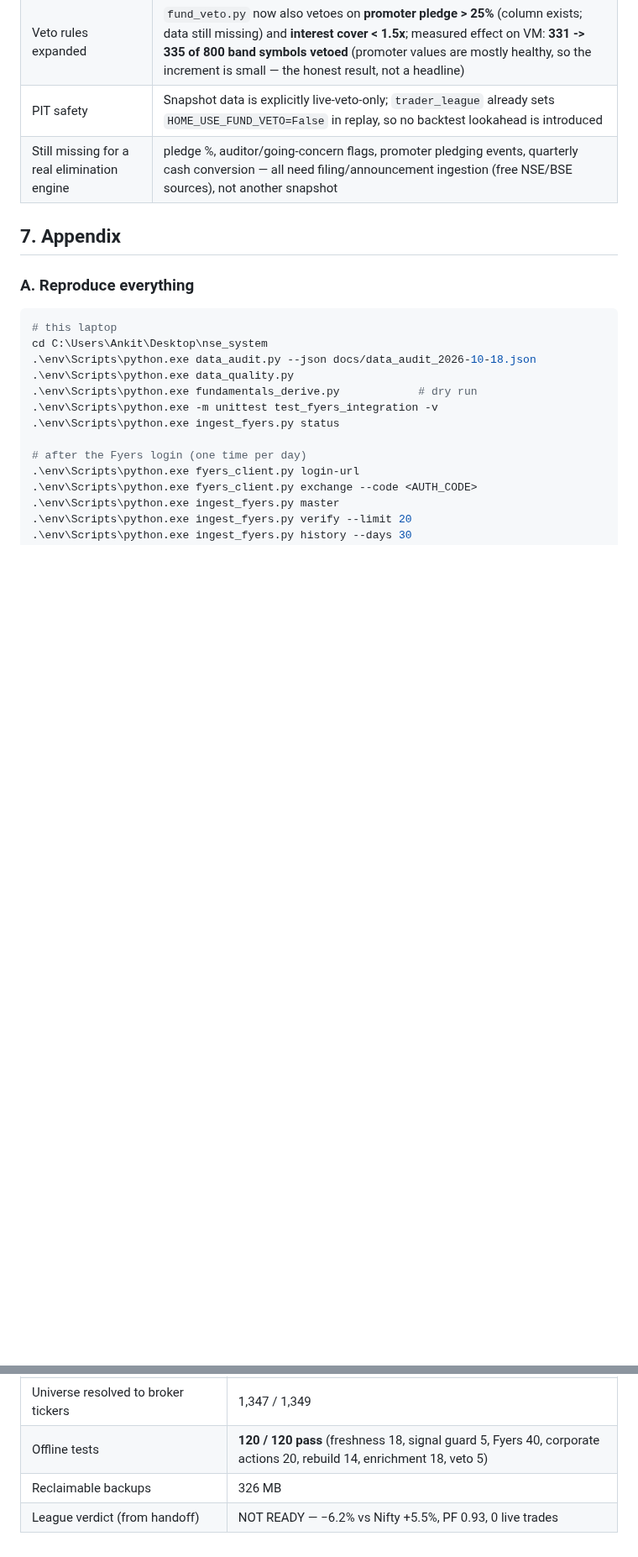
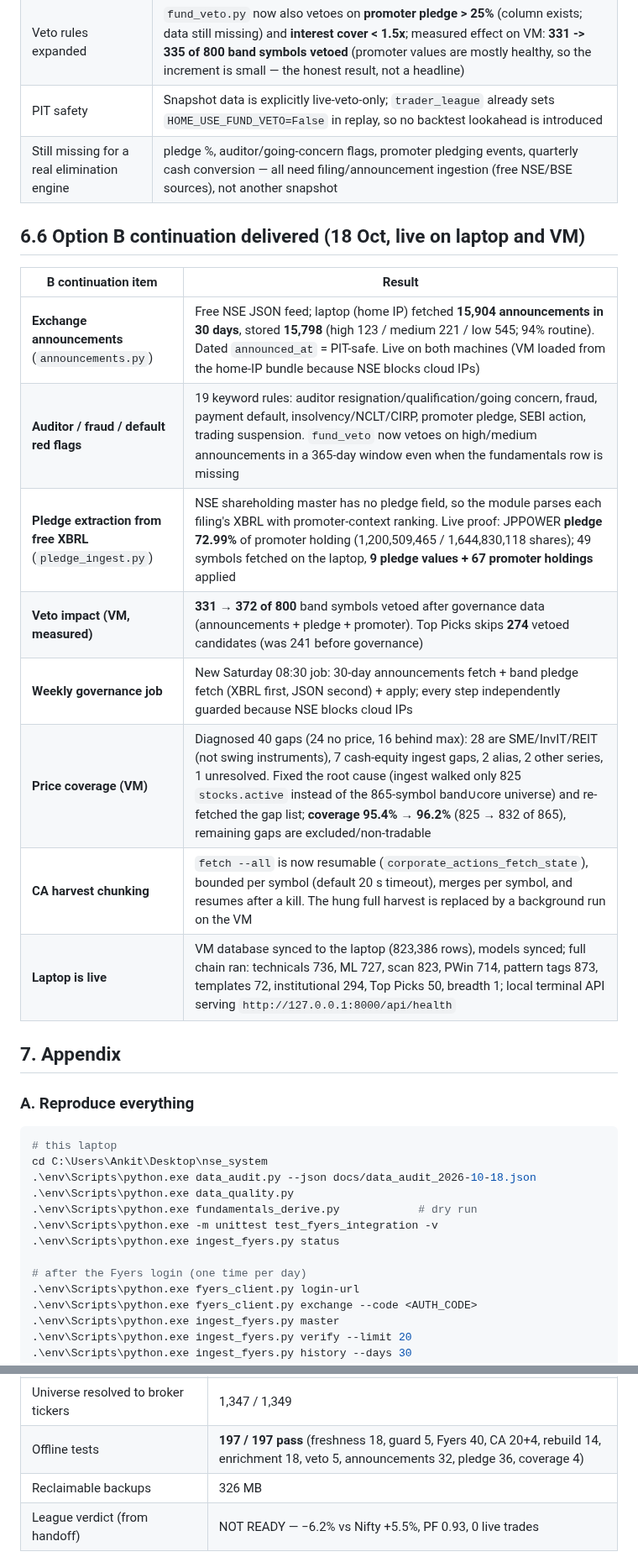
Before and after one commit to ankitchaudhary6886/nse-system, a Markdown page: docs/DATA_FOUNDATION_AUDIT_2026-10-18.md, 2 parts joined by grey strips. Shown at 84% size. Rendered like a GitHub page; blank space fills up the shorter version.

Commit message:
docs: laptop live, B continuation results (announcements/pledge/governance), coverage and CA chunking status, 197 tests

```diff
--- a/docs/DATA_FOUNDATION_AUDIT_2026-10-18.md
+++ b/docs/DATA_FOUNDATION_AUDIT_2026-10-18.md
@@ -550,6 +550,19 @@ weight). E defer.**
 | PIT safety | Snapshot data is explicitly live-veto-only; `trader_league` already sets `HOME_USE_FUND_VETO=False` in replay, so no backtest lookahead is introduced |
 | Still missing for a real elimination engine | pledge %, auditor/going-concern flags, promoter pledging events, quarterly cash conversion — all need filing/announcement ingestion (free NSE/BSE sources), not another snapshot |
 
+## 6.6 Option B continuation delivered (18 Oct, live on laptop and VM)
+
+| B continuation item | Result |
+|---|---|
+| **Exchange announcements** (`announcements.py`) | Free NSE JSON feed; laptop (home IP) fetched **15,904 announcements in 30 days**, stored **15,798** (high 123 / medium 221 / low 545; 94% routine). Dated `announced_at` = PIT-safe. Live on both machines (VM loaded from the home-IP bundle because NSE blocks cloud IPs) |
+| **Auditor / fraud / default red flags** | 19 keyword rules: auditor resignation/qualification/going concern, fraud, payment default, insolvency/NCLT/CIRP, promoter pledge, SEBI action, trading suspension. `fund_veto` now vetoes on high/medium announcements in a 365-day window even when the fundamentals row is missing |
+| **Pledge extraction from free XBRL** (`pledge_ingest.py`) | NSE shareholding master has no pledge field, so the module parses each filing's XBRL with promoter-context ranking. Live proof: JPPOWER **pledge 72.99%** of promoter holding (1,200,509,465 / 1,644,830,118 shares); 49 symbols fetched on the laptop, **9 pledge values + 67 promoter holdings** applied |
+| **Veto impact (VM, measured)** | **331 → 372 of 800** band symbols vetoed after governance data (announcements + pledge + promoter). Top Picks skips **274** vetoed candidates (was 241 before governance) |
+| **Weekly governance job** | New Saturday 08:30 job: 30-day announcements fetch + band pledge fetch (XBRL first, JSON second) + apply; every step independently guarded because NSE blocks cloud IPs |
+| **Price coverage (VM)** | Diagnosed 40 gaps (24 no price, 16 behind max): 28 are SME/InvIT/REIT (not swing instruments), 7 cash-equity ingest gaps, 2 alias, 2 other series, 1 unresolved. Fixed the root cause (ingest walked only 825 `stocks.active` instead of the 865-symbol band∪core universe) and re-fetched the gap list; **coverage 95.4% → 96.2%** (825 → 832 of 865), remaining gaps are excluded/non-tradable |
+| **CA harvest chunking** | `fetch --all` is now resumable (`corporate_actions_fetch_state`), bounded per symbol (default 20 s timeout), merges per symbol, and resumes after a kill. The hung full harvest is replaced by a background run on the VM |
+| **Laptop is live** | VM database synced to the laptop (823,386 rows), models synced; full chain ran: technicals 736, ML 727, scan 823, PWin 714, pattern tags 873, templates 72, institutional 294, Top Picks 50, breadth 1; local terminal API serving `http://127.0.0.1:8000/api/health` |
+
 ## 7. Appendix
 
 ### A. Reproduce everything
@@ -603,6 +616,6 @@ cd C:\Users\Ankit\Desktop\nse_system
 | ScanX rows × cols / dated period-ends | 750 × 72 / **0** |
 | Fyers symbol master rows / broker date | 10,116 / 2026-10-16 |
 | Universe resolved to broker tickers | 1,347 / 1,349 |
-| Offline tests | **120 / 120 pass** (freshness 18, signal guard 5, Fyers 40, corporate actions 20, rebuild 14, enrichment 18, veto 5) |
+| Offline tests | **197 / 197 pass** (freshness 18, guard 5, Fyers 40, CA 20+4, rebuild 14, enrichment 18, veto 5, announcements 32, pledge 36, coverage 4) |
 | Reclaimable backups | 326 MB |
 | League verdict (from handoff) | NOT READY — −6.2% vs Nifty +5.5%, PF 0.93, 0 live trades |
```
Also changed, not shown: PROJECT_HANDOFF.md (+7 -0 lines), docs/FYERS_INTEGRATION.md (+1 -1 lines).
